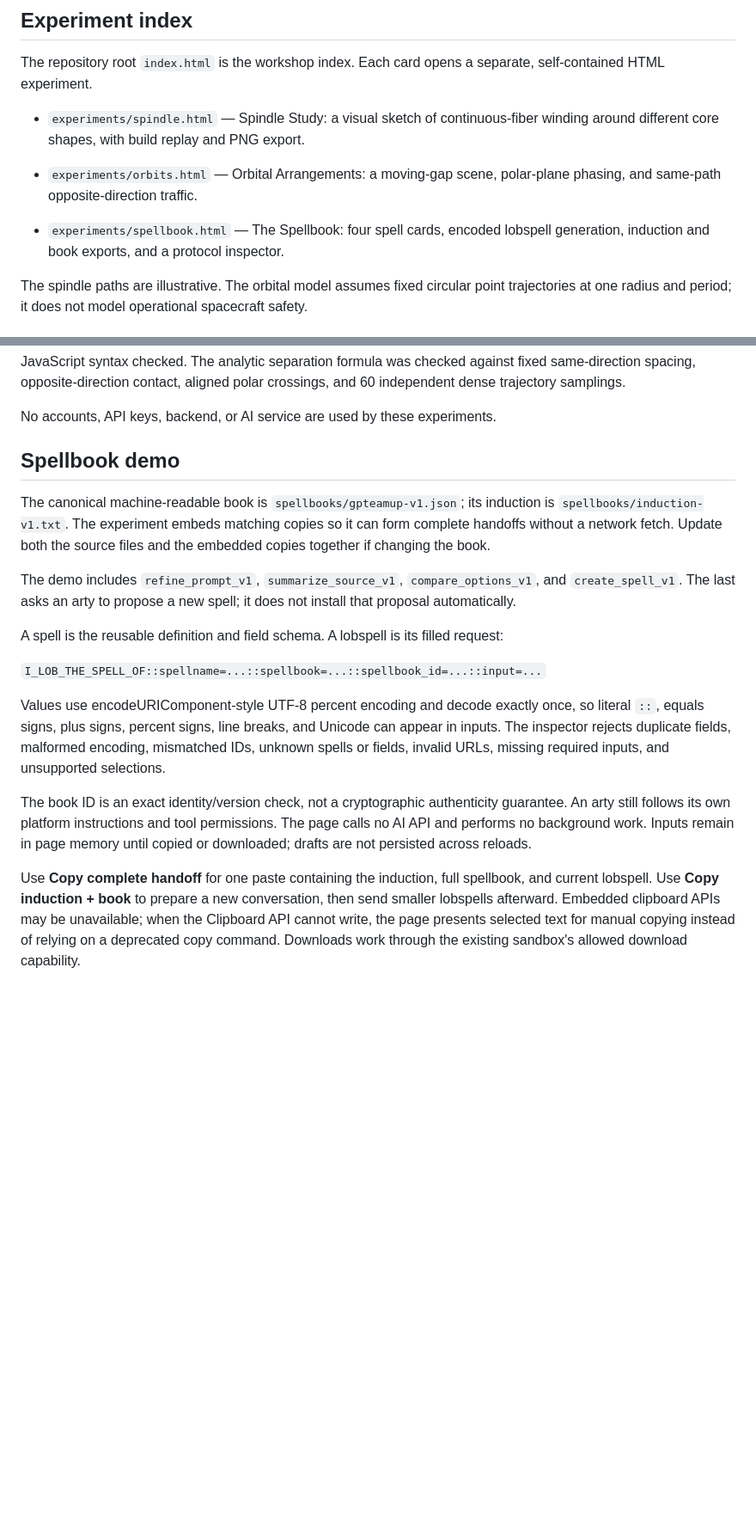
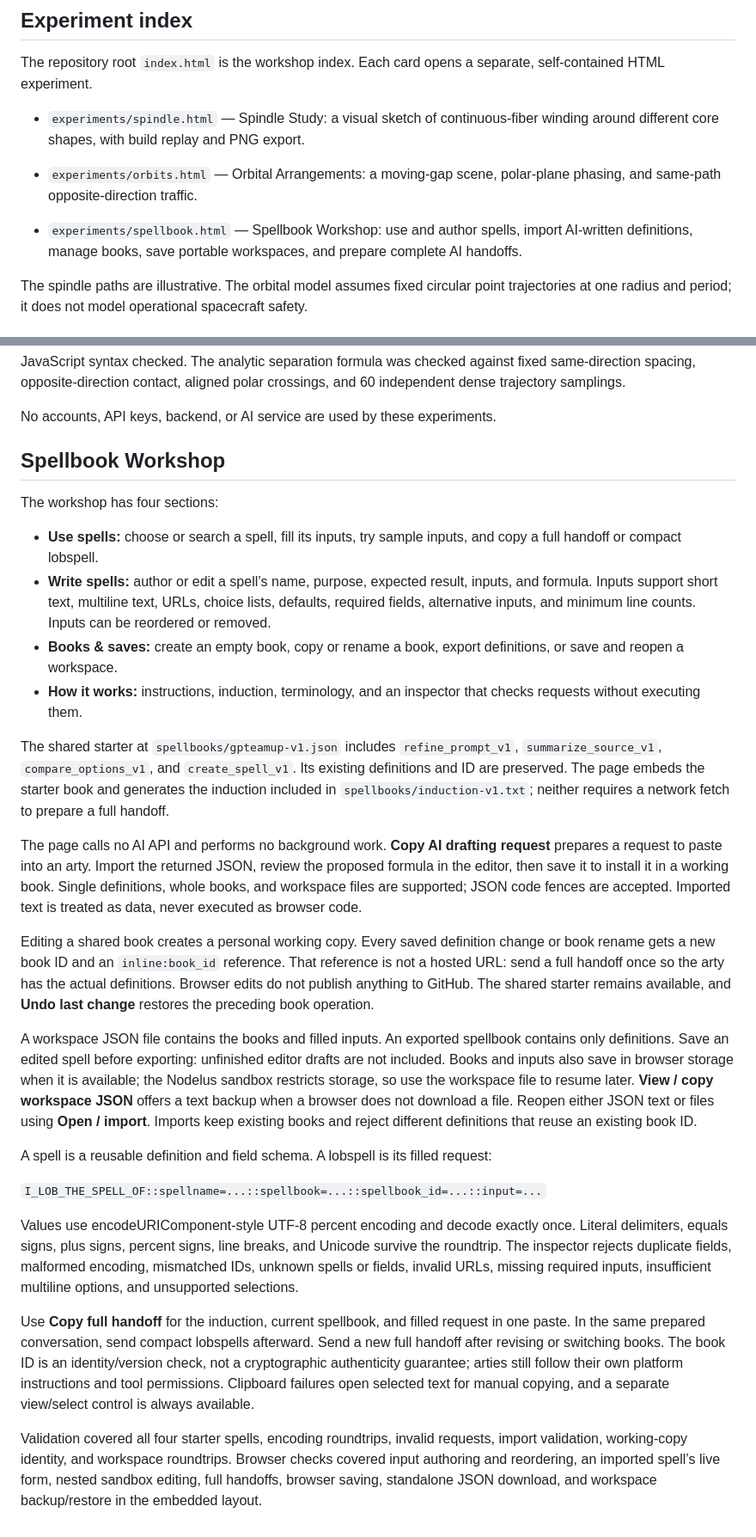
Before and after one commit to nathanconnell/GPTeamup, a Markdown page: README.md, 2 parts joined by grey strips. Shown at 86% size. Rendered like a GitHub page; blank space fills up the shorter version.

Commit message:
Document Spellbook authoring, AI roundtrip, and portable workspace saves

```diff
--- a/README.md
+++ b/README.md
@@ -9,7 +9,7 @@ The repository root `index.html` is the workshop index. Each card opens a separa
 - `experiments/spindle.html` — Spindle Study: a visual sketch of continuous-fiber winding around different core shapes, with build replay and PNG export.
 - `experiments/orbits.html` — Orbital Arrangements: a moving-gap scene, polar-plane phasing, and same-path opposite-direction traffic.
 
-- `experiments/spellbook.html` — The Spellbook: four spell cards, encoded lobspell generation, induction and book exports, and a protocol inspector.
+- `experiments/spellbook.html` — Spellbook Workshop: use and author spells, import AI-written definitions, manage books, save portable workspaces, and prepare complete AI handoffs.
 
 The spindle paths are illustrative. The orbital model assumes fixed circular point trajectories at one radius and period; it does not model operational spacecraft safety.
 
@@ -43,18 +43,29 @@ JavaScript syntax checked. The analytic separation formula was checked against f
 
 No accounts, API keys, backend, or AI service are used by these experiments.
 
-## Spellbook demo
+## Spellbook Workshop
 
-The canonical machine-readable book is `spellbooks/gpteamup-v1.json`; its induction is `spellbooks/induction-v1.txt`. The experiment embeds matching copies so it can form complete handoffs without a network fetch. Update both the source files and the embedded copies together if changing the book.
+The workshop has four sections:
 
-The demo includes `refine_prompt_v1`, `summarize_source_v1`, `compare_options_v1`, and `create_spell_v1`. The last asks an arty to propose a new spell; it does not install that proposal automatically.
+- **Use spells:** choose or search a spell, fill its inputs, try sample inputs, and copy a full handoff or compact lobspell.
+- **Write spells:** author or edit a spell’s name, purpose, expected result, inputs, and formula. Inputs support short text, multiline text, URLs, choice lists, defaults, required fields, alternative inputs, and minimum line counts. Inputs can be reordered or removed.
+- **Books & saves:** create an empty book, copy or rename a book, export definitions, or save and reopen a workspace.
+- **How it works:** instructions, induction, terminology, and an inspector that checks requests without executing them.
 
-A spell is the reusable definition and field schema. A lobspell is its filled request:
+The shared starter at `spellbooks/gpteamup-v1.json` includes `refine_prompt_v1`, `summarize_source_v1`, `compare_options_v1`, and `create_spell_v1`. Its existing definitions and ID are preserved. The page embeds the starter book and generates the induction included in `spellbooks/induction-v1.txt`; neither requires a network fetch to prepare a full handoff.
+
+The page calls no AI API and performs no background work. **Copy AI drafting request** prepares a request to paste into an arty. Import the returned JSON, review the proposed formula in the editor, then save it to install it in a working book. Single definitions, whole books, and workspace files are supported; JSON code fences are accepted. Imported text is treated as data, never executed as browser code.
+
+Editing a shared book creates a personal working copy. Every saved definition change or book rename gets a new book ID and an `inline:book_id` reference. That reference is not a hosted URL: send a full handoff once so the arty has the actual definitions. Browser edits do not publish anything to GitHub. The shared starter remains available, and **Undo last change** restores the preceding book operation.
+
+A workspace JSON file contains the books and filled inputs. An exported spellbook contains only definitions. Save an edited spell before exporting: unfinished editor drafts are not included. Books and inputs also save in browser storage when it is available; the Nodelus sandbox restricts storage, so use the workspace file to resume later. **View / copy workspace JSON** offers a text backup when a browser does not download a file. Reopen either JSON text or files using **Open / import**. Imports keep existing books and reject different definitions that reuse an existing book ID.
+
+A spell is a reusable definition and field schema. A lobspell is its filled request:
 
 `I_LOB_THE_SPELL_OF::spellname=...::spellbook=...::spellbook_id=...::input=...`
 
-Values use encodeURIComponent-style UTF-8 percent encoding and decode exactly once, so literal `::`, equals signs, plus signs, percent signs, line breaks, and Unicode can appear in inputs. The inspector rejects duplicate fields, malformed encoding, mismatched IDs, unknown spells or fields, invalid URLs, missing required inputs, and unsupported selections.
+Values use encodeURIComponent-style UTF-8 percent encoding and decode exactly once. Literal delimiters, equals signs, plus signs, percent signs, line breaks, and Unicode survive the roundtrip. The inspector rejects duplicate fields, malformed encoding, mismatched IDs, unknown spells or fields, invalid URLs, missing required inputs, insufficient multiline options, and unsupported selections.
 
-The book ID is an exact identity/version check, not a cryptographic authenticity guarantee. An arty still follows its own platform instructions and tool permissions. The page calls no AI API and performs no background work. Inputs remain in page memory until copied or downloaded; drafts are not persisted across reloads.
+Use **Copy full handoff** for the induction, current spellbook, and filled request in one paste. In the same prepared conversation, send compact lobspells afterward. Send a new full handoff after revising or switching books. The book ID is an identity/version check, not a cryptographic authenticity guarantee; arties still follow their own platform instructions and tool permissions. Clipboard failures open selected text for manual copying, and a separate view/select control is always available.
 
-Use **Copy complete handoff** for one paste containing the induction, full spellbook, and current lobspell. Use **Copy induction + book** to prepare a new conversation, then send smaller lobspells afterward. Embedded clipboard APIs may be unavailable; when the Clipboard API cannot write, the page presents selected text for manual copying instead of relying on a deprecated copy command. Downloads work through the existing sandbox's allowed download capability.
+Validation covered all four starter spells, encoding roundtrips, invalid requests, import validation, working-copy identity, and workspace roundtrips. Browser checks covered input authoring and reordering, an imported spell’s live form, nested sandbox editing, full handoffs, browser saving, standalone JSON download, and workspace backup/restore in the embedded layout.
```
